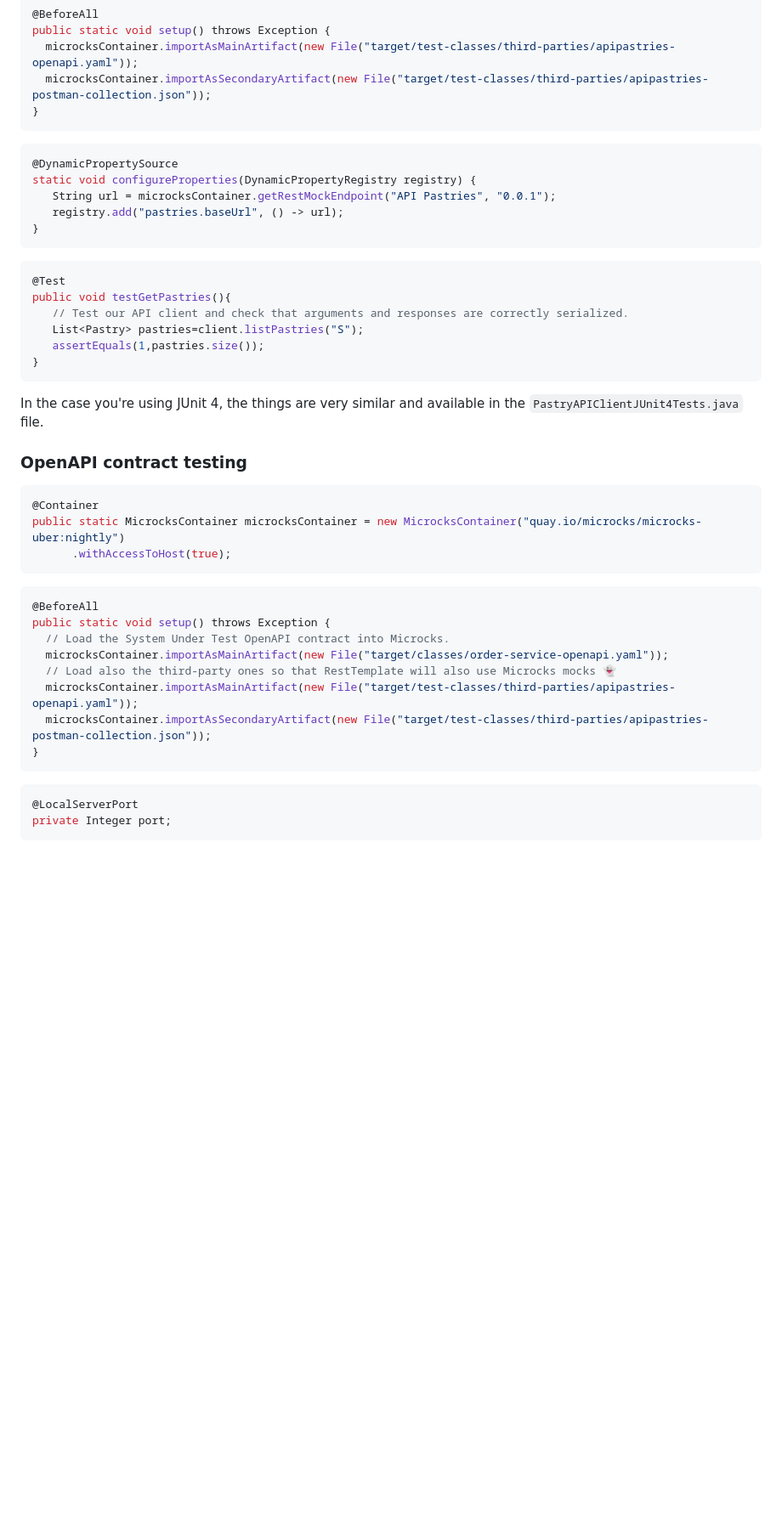
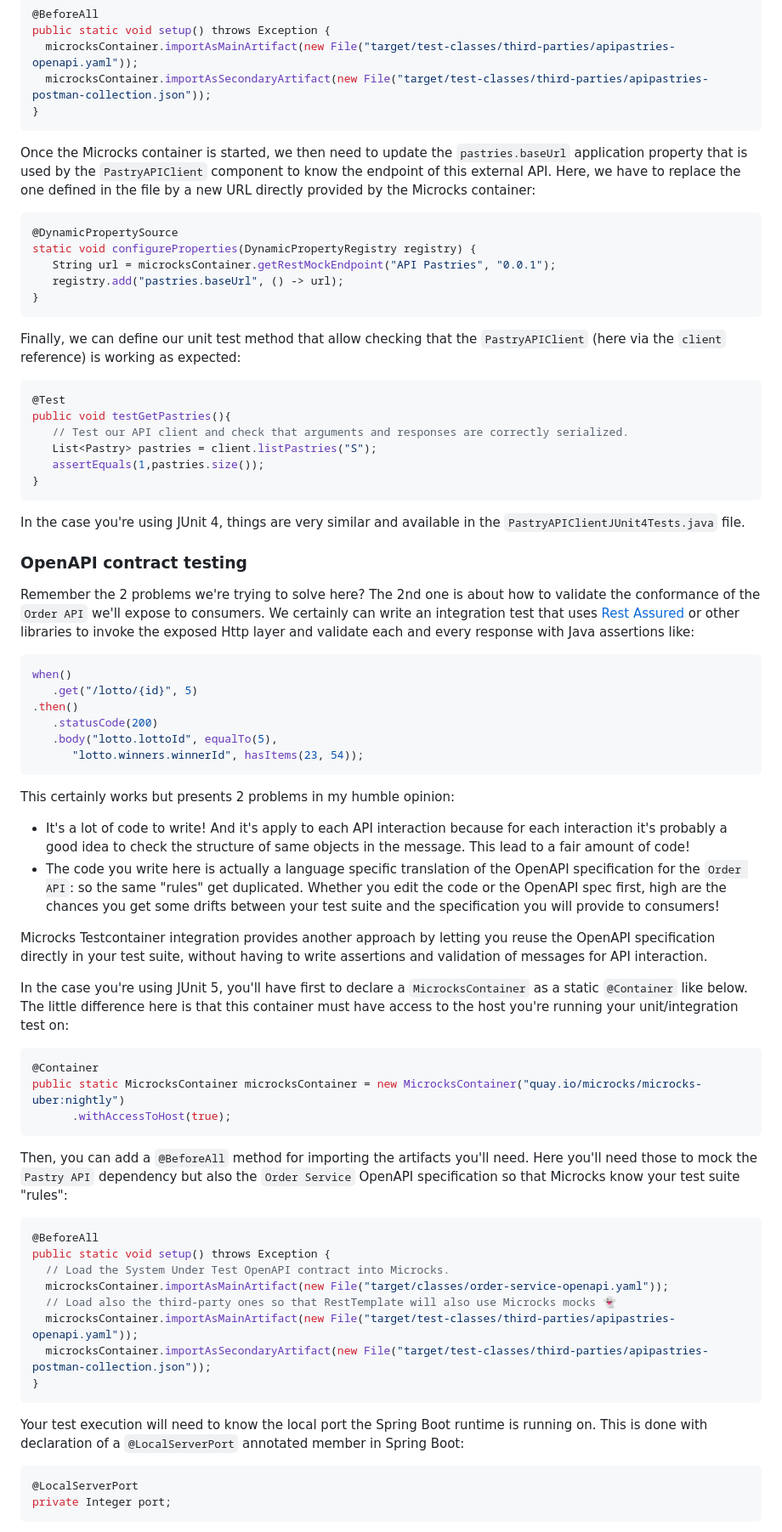
Before and after one commit to microcks/api-lifecycle, a Markdown page: shift-left-demo/spring-boot-order-service/README.md, the part around the change printed below. Shown: that part at 85% size. Rendered like a GitHub page; blank space fills up the shorter version.

Commit message:
Finalize walkthrough documentation of Spring Boot Order Service Signed-off-by: Laurent Broudoux <laurent.broudoux@gmail.com>

````diff
--- a/shift-left-demo/spring-boot-order-service/README.md
+++ b/shift-left-demo/spring-boot-order-service/README.md
@@ -149,6 +151,10 @@ public static void setup() throws Exception {
 }
 ```
 
+Once the Microcks container is started, we then need to update the `pastries.baseUrl` application property that is used by the
+`PastryAPIClient` component to know the endpoint of this external API. Here, we have to replace the one defined in the file by
+a new URL directly provided by the Microcks container:
+
 ```java
 @DynamicPropertySource
 static void configureProperties(DynamicPropertyRegistry registry) {
@@ -157,24 +163,56 @@ static void configureProperties(DynamicPropertyRegistry registry) {
 }
 ```
 
+Finally, we can define our unit test method that allow checking that the `PastryAPIClient` (here via the `client` reference)
+is working as expected:
+
 ```java
 @Test
 public void testGetPastries(){
    // Test our API client and check that arguments and responses are correctly serialized.
-   List<Pastry> pastries=client.listPastries("S");
+   List<Pastry> pastries = client.listPastries("S");
    assertEquals(1,pastries.size());
 }
 ```
 
-In the case you're using JUnit 4, the things are very similar and available in the `PastryAPIClientJUnit4Tests.java` file.
+In the case you're using JUnit 4, things are very similar and available in the `PastryAPIClientJUnit4Tests.java` file.
 
 ### OpenAPI contract testing
+
+Remember the 2 problems we're trying to solve here? The 2nd one is about how to validate the conformance of the `Order API` we'll
+expose to consumers. We certainly can write an integration test that uses [Rest Assured](https://rest-assured.io/) or other libraries
+to invoke the exposed Http layer and validate each and every response with Java assertions like:
+
+```java
+when()
+   .get("/lotto/{id}", 5)
+.then()
+   .statusCode(200)
+   .body("lotto.lottoId", equalTo(5),
+      "lotto.winners.winnerId", hasItems(23, 54));
+```
+
+This certainly works but presents 2 problems in my humble opinion:
+* It's a lot of code to write! And it's apply to each API interaction because for each interaction it's probably a good idea to
+check the structure of same objects in the message. This lead to a fair amount of code!
+* The code you write here is actually a language specific translation of the OpenAPI specification for the `Order API`: so the same
+"rules" get duplicated. Whether you edit the code or the OpenAPI spec first, high are the chances you get some drifts between your test
+suite and the specification you will provide to consumers!
+
+Microcks Testcontainer integration provides another approach by letting you reuse the OpenAPI specification directly in your test suite,
+without having to write assertions and validation of messages for API interaction.
+
+In the case you're using JUnit 5, you'll have first to declare a `MicrocksContainer` as a static `@Container` like below.
+The little difference here is that this container must have access to the host you're running your unit/integration test on:
 
 ```java
 @Container
 public static MicrocksContainer microcksContainer = new MicrocksContainer("quay.io/microcks/microcks-uber:nightly")
       .withAccessToHost(true);
 ```
+
+Then, you can add a `@BeforeAll` method for importing the artifacts you'll need. Here you'll need those to mock the `Pastry API` dependency
+but also the `Order Service` OpenAPI specification so that Microcks know your test suite "rules":
 
 ```java
 @BeforeAll
@@ -187,6 +225,9 @@ public static void setup() throws Exception {
 }
 ```
 
+Your test execution will need to know the local port the Spring Boot runtime is running on. This is done with declaration of a
+`@LocalServerPort` annotated member in Spring Boot:
+
 ```java
 @LocalServerPort
 private Integer port;
````
Also changed, not shown: other parts of shift-left-demo/spring-boot-order-service/README.md (+23 -5 lines).
